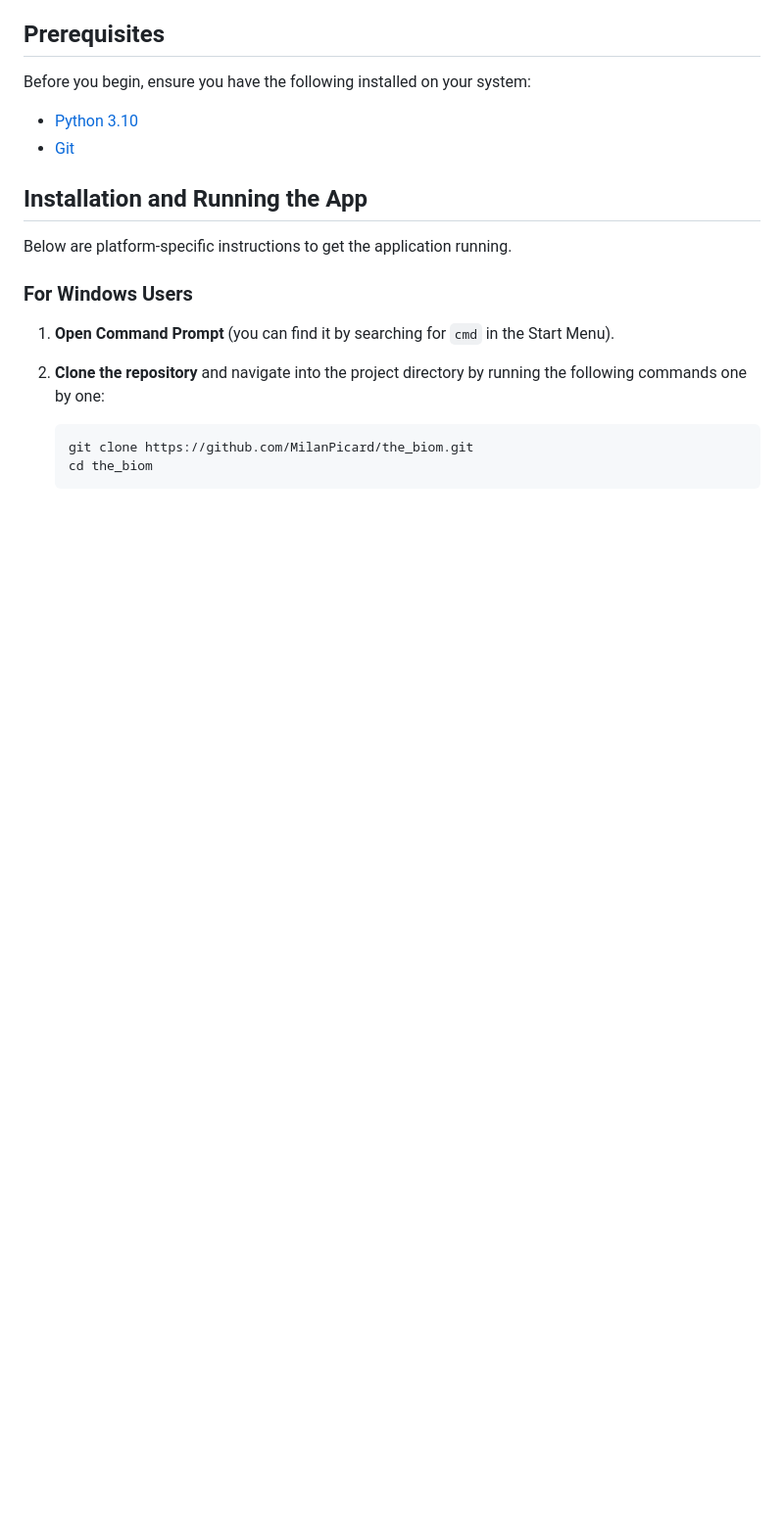
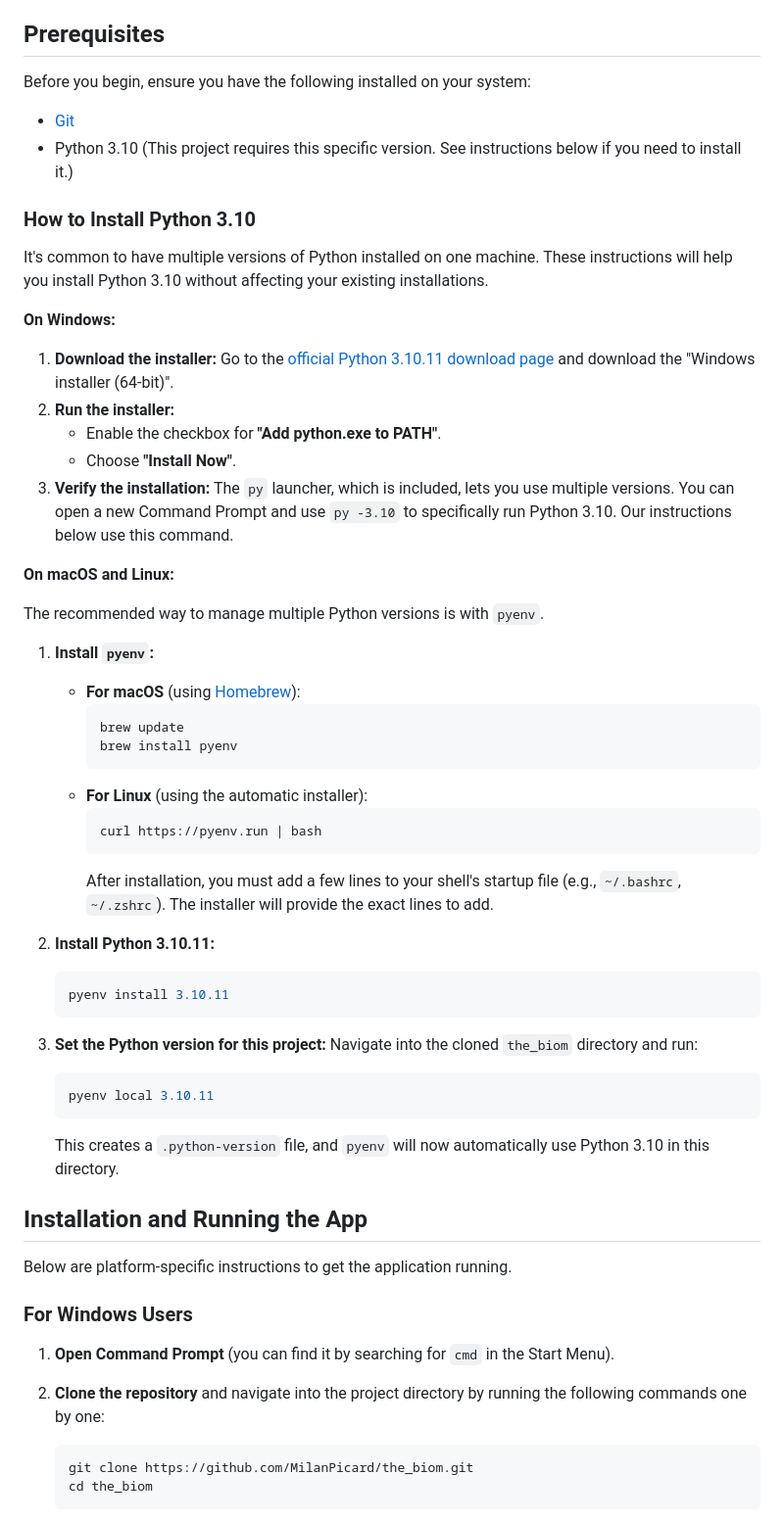
Before and after one commit to MilanPicard/the_biom, a Markdown page: README.md, the part around the change printed below. Shown: that part at 98% size. Drawn GitHub-style; blank space fills up the shorter version.

````diff
--- a/README.md
+++ b/README.md
@@ -8,8 +8,46 @@ Welcome to the development project repository of **THe Biom** (**T**CGA **H**EFS
 
 ## Prerequisites
 Before you begin, ensure you have the following installed on your system:
-- [Python 3.10](https://www.python.org/downloads/)
 - [Git](https://git-scm.com/downloads/)
+- Python 3.10 (This project requires this specific version. See instructions below if you need to install it.)
+
+### How to Install Python 3.10
+It's common to have multiple versions of Python installed on one machine. These instructions will help you install Python 3.10 without affecting your existing installations.
+
+**On Windows:**
+
+1.  **Download the installer:** Go to the [official Python 3.10.11 download page](https://www.python.org/downloads/release/python-31011/) and download the "Windows installer (64-bit)".
+2.  **Run the installer:**
+    *   Enable the checkbox for **"Add python.exe to PATH"**.
+    *   Choose **"Install Now"**.
+3.  **Verify the installation:** The `py` launcher, which is included, lets you use multiple versions. You can open a new Command Prompt and use `py -3.10` to specifically run Python 3.10. Our instructions below use this command.
+
+**On macOS and Linux:**
+
+The recommended way to manage multiple Python versions is with `pyenv`.
+
+1.  **Install `pyenv`:**
+    *   **For macOS** (using [Homebrew](https://brew.sh/)):
+        ```bash
+        brew update
+        brew install pyenv
+        ```
+    *   **For Linux** (using the automatic installer):
+        ```bash
+        curl https://pyenv.run | bash
+        ```
+        After installation, you must add a few lines to your shell's startup file (e.g., `~/.bashrc`, `~/.zshrc`). The installer will provide the exact lines to add.
+
+2.  **Install Python 3.10.11:**
+    ```bash
+    pyenv install 3.10.11
+    ```
+
+3.  **Set the Python version for this project:** Navigate into the cloned `the_biom` directory and run:
+    ```bash
+    pyenv local 3.10.11
+    ```
+    This creates a `.python-version` file, and `pyenv` will now automatically use Python 3.10 in this directory.
 
 ## Installation and Running the App
 
````
Also changed, not shown: other parts of README.md (+5 -2 lines).
